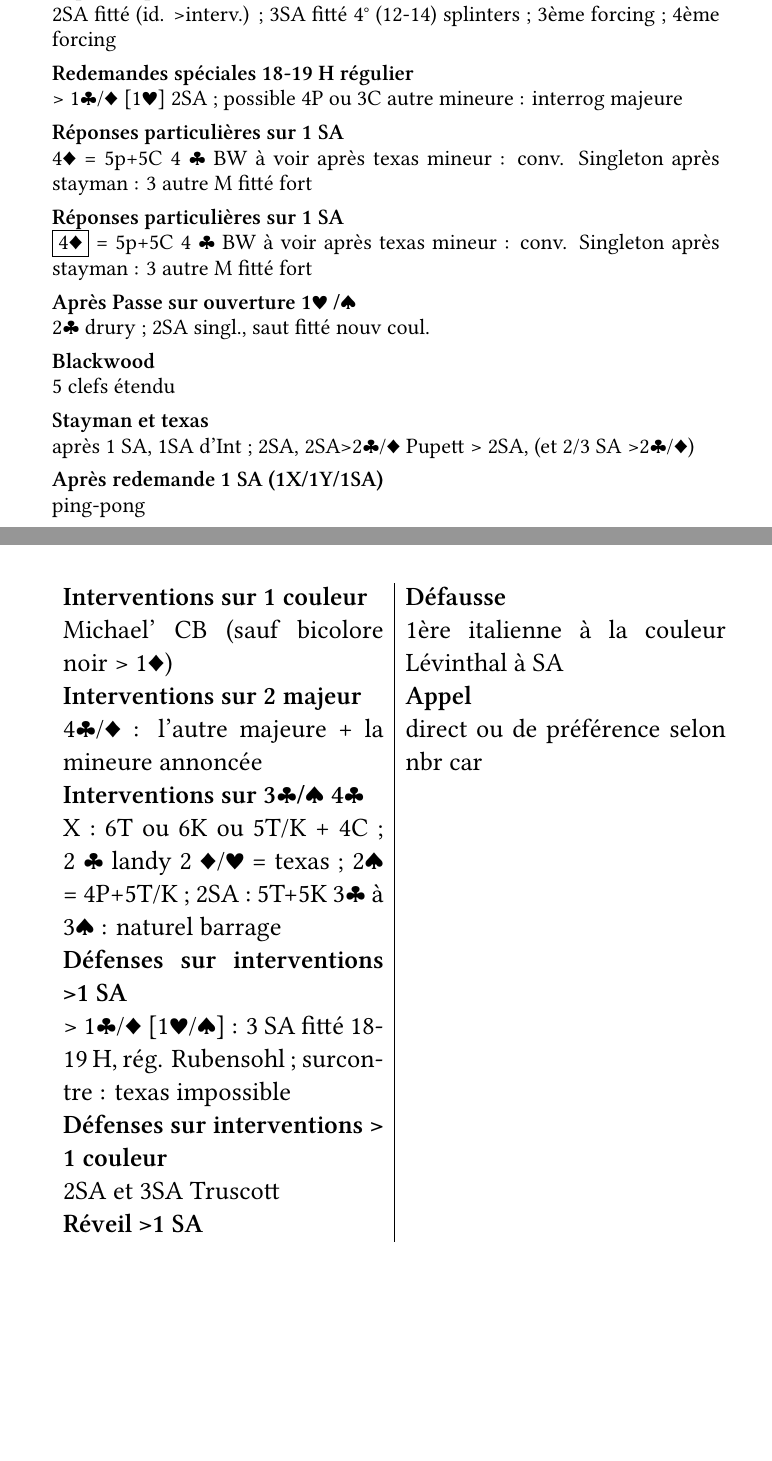
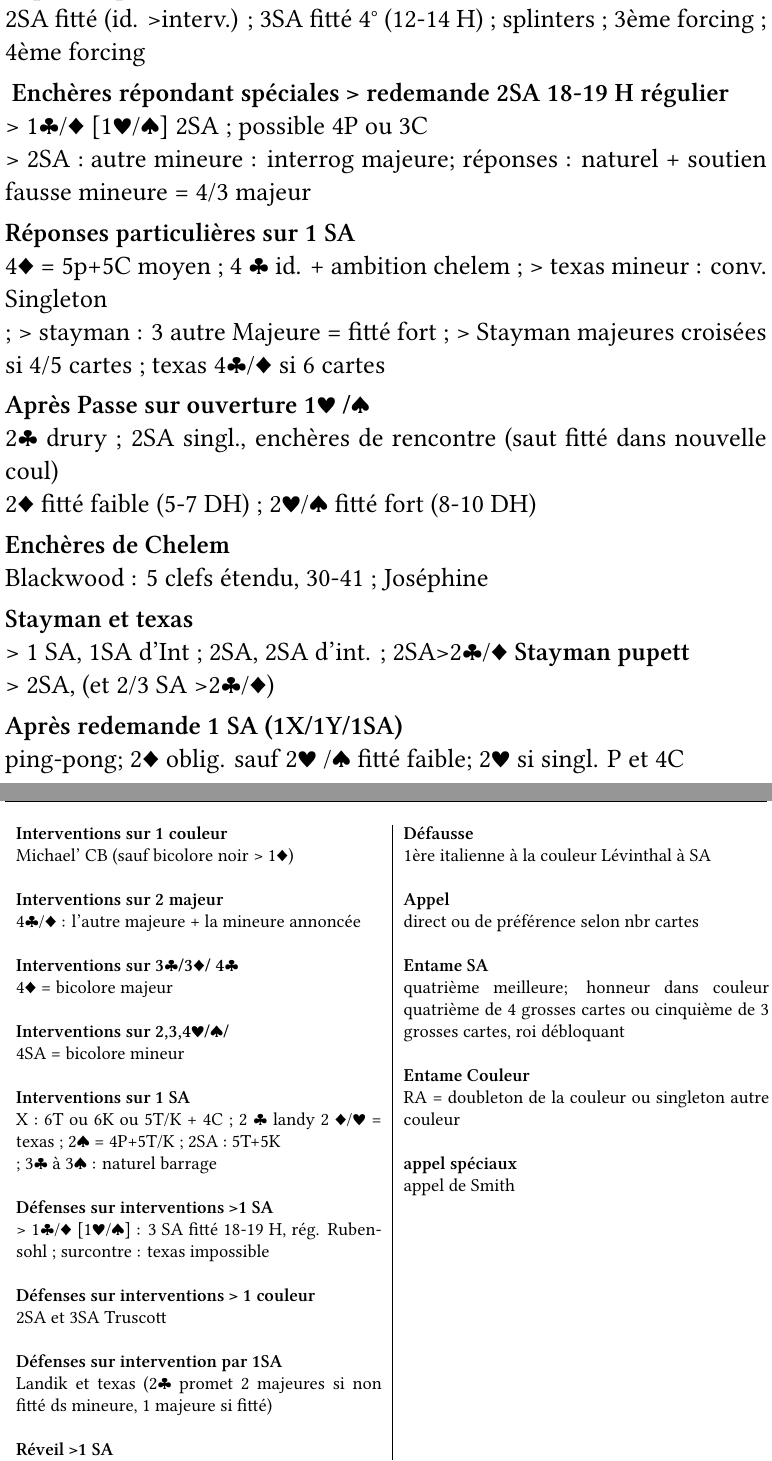
Before and after one commit to maieul/bridge, a LaTeX document (bridge.tex): two parts of pages 1 and 2 of 2, joined at a grey line, cut so that both start at the same text, the shorter picture padded with empty space. Compiled offline with XeLaTeX.

Commit message:
modif papa

```diff
--- a/bridge.tex
+++ b/bridge.tex
@@ -4,7 +4,7 @@
 \usepackage{xunicode}
 \setmainfont{Linux Libertine O}
 \usepackage{etoolbox}
-\usepackage[headsep=0.4cm,margin=1.0cm,tmargin=2cm]{geometry}
+\usepackage[headsep=0.1cm,margin=0.1cm,tmargin=0.1cm]{geometry}
 \def\size{}
 \listadd{\size}{Huge}
 \listadd{\size}{huge}
@@ -40,70 +40,95 @@
 
 	\boitemax{					 % Entre les accolades de \boitemax{}, on dit à LaTeX d'essayer de ne pas dépasser la hauteur d'une page
 	\g{Principes de base}\newline % Un \newline indique un changement de ligne (≠ du changement de ¶)
-	♥~♠  5\exp{ème} SMI 				\newline
-	Meilleure ♣~♦  ; SMI (sans 4C/P.),>10DH
+	♥~♠  5\exp{ème} ; Meilleure ♣~♦  ; SMI (sans 4C/P.),>10DH		\newline
 
 	\g{Ouvertures fortes}\newline		 % \g{texte en gras}
-	>2♣  ;  ctrl italiens 2♦ (≤2)  ; 2♥ ->3♦ (3:4) >2♦ : 2♠ (As ♥/♠)  ; 3♣ ♦ (As ♣ ♦)  ; CRM picasso (3♥ ouvreur après 2♥ rép. = 5C+4P)
+	>2♣  ;  ctrl italiens 2♦ (≤2)  ; 2♥ ->3♦ (3:4)\newline
+	 >2♦ : 2♠ (As ♥/♠)  ; 3♣ ♦ (As ♣ ♦)  ; CRM ; Picasso (3♥ ouvreur > rép. 2♥  = 5C+4P)
 
 	\g{Réponses particulières sur couleur} \newline
-	2SA fitté (id. >interv.) ; 3SA fitté 4° (12-14) splinters  ; 3ème forcing  ; 4ème forcing
+	2SA fitté (id. >interv.) ; 3SA fitté 4° (12-14 H) ; splinters  ; 3ème forcing  ; 4ème forcing
 
-	\g{Redemandes spéciales 18-19 H régulier} \newline
-		> 1♣/♦  [1♥]  2SA ; possible 4P ou 3C
-	autre mineure : interrog majeure
+	\g{ Enchères répondant spéciales > redemande 2SA 18-19 H régulier} \newline
+		> 1♣/♦  [1♥/♠]  2SA ; possible 4P ou 3C\newline
+	> 2SA : autre mineure : interrog majeure; réponses : naturel + soutien fausse mineure = 4/3 majeur
 
+		\g{Réponses particulières sur 1 SA} \newline
+	4♦ = 5p+5C moyen ; 4 ♣ id. + ambition chelem ;
+	> texas mineur : conv. Singleton\newline ; > stayman : 3 autre Majeure = fitté fort ;
+	> Stayman majeures croisées si 4/5 cartes ; texas 4♣/♦ si 6 cartes
 
-	\g{Réponses particulières sur 1 SA} \newline
-	4♦ = 5p+5C 4 ♣ BW à voir après texas mineur : conv. Singleton après stayman : 3 autre M fitté fort
+	 \g{Après Passe sur ouverture 1♥ /♠} \newline
+	2♣ drury  ; 2SA singl., enchères de rencontre (saut fitté dans nouvelle coul) \newline
+	2♦ fitté faible (5-7 DH) ; 2♥/♠ fitté fort (8-10 DH)
 
-	\g{Réponses particulières sur 1 SA} \newline
-	\fbox{4♦} = 5p+5C 4 ♣ BW à voir après texas mineur : conv. Singleton  après stayman : 3 autre M fitté fort
-
-	\g{Après Passe sur ouverture 1♥ /♠} \newline
-	2♣ drury  ; 2SA singl., saut fitté nouv coul.
-
-	\g{Blackwood}\newline
-	5 clefs étendu
+	\g{Enchères de Chelem}\newline
+	Blackwood : 5 clefs étendu, 30-41 ; Joséphine
 
 	\g{Stayman et texas}\newline
-		après 1 SA, 1SA d'Int ; 2SA, 2SA>2♣/♦  Pupett > 2SA, (et 2/3 SA >2♣/♦)
+		> 1 SA, 1SA d'Int ; 2SA, 2SA d'int. ; 2SA>2♣/♦
+	\g{Stayman pupett}\newline
+  	 > 2SA, (et 2/3 SA >2♣/♦)
 
 	\g{Après redemande 1 SA (1X/1Y/1SA)}\newline
-	ping-pong
+	ping-pong; 2♦ oblig. sauf 2♥ /♠ fitté faible; 2♥ si singl. P et 4C
 	\newline
 	}
+
 
 	\boitemax{
 
 	\begin{tabular}{p{0.48\textwidth}|p{0.48\textwidth}}		% Pour avoir deux colonnes (en théorie tu n'a pas à touché)
 	 \g{Interventions sur 1 couleur}  \newline % Le  indique le changement de colonne, le // le changement de ligne
-	Michael' CB (sauf bicolore noir > 1♦)
+	Michael' CB (sauf bicolore noir > 1♦)   \newline
+
 
 	\g{Interventions sur 2 majeur}   \newline
-	4♣/♦ : l'autre majeure + la mineure annoncée
+	4♣/♦ : l'autre majeure + la mineure annoncée   \newline
 
-	\g{Interventions sur 3♣/♠ 4♣}  \newline
+
+	\g{Interventions sur 3♣/3♦/ 4♣} \newline
+	4♦ = bicolore majeur \newline
+
+
+	\g{Interventions sur 2,3,4♥/♠/} \newline
+	4SA = bicolore mineur \newline
+
+
+	\g{Interventions sur 1 SA}  \newline
 	X : 6T ou 6K ou 5T/K + 4C  ; 2 ♣ landy
-	2 ♦/♥ = texas  ; 2♠ = 4P+5T/K ; 2SA : 5T+5K
-	3♣ à 3♠ : naturel barrage
+	2 ♦/♥ = texas  ; 2♠ = 4P+5T/K ; 2SA : 5T+5K \newline;
+	3♣ à 3♠ : naturel barrage \newline
+
 
 	 \g{Défenses sur interventions >1 SA}\newline
 	> 1♣/♦  [1♥/♠] : 3 SA fitté 18-19 H, rég.
-	Rubensohl  ; surcontre : texas impossible
+	Rubensohl  ; surcontre : texas impossible\newline
+
 
 
 	 \g{Défenses sur interventions > 1 couleur}  \newline
-	2SA et 3SA Truscott
+	2SA et 3SA Truscott\newline
+
+
+
+	 \g{Défenses sur intervention par 1SA}  \newline
+	Landik et texas (2♣ promet 2 majeures si non fitté ds mineure, 1 majeure si fitté)\newline
 
 
 	 \g{Réveil >1 SA} \newline
-	2♣ : appel majeures 4/4 ; X à voir
+	2♣ : appel majeures 4/4 ; X à voir \newline
 
-	 \g{Réveil >1 Couleur} \newline
-	 X oblig. ≥ ouv  ; 2♦ bic. maj ; 2SA 17-19 1SA : 9-12   ;
 
-	 \g{Réveil > après passe et deux couleurs}
+	 \g{Réveil >1 ♣/♦} \newline
+	 X oblig. ≥ ouv  ; CB bic. maj ; 2SA 17-19 1SA : 9-12   ; \newline
+
+
+	  \g{Réveil >1 ♥/♠} \newline
+	 X oblig. ≥ ouv  ; CB bic. min. ; 2SA 17-19 ; 1SA : 9-12   ; \newline
+
+
+	\g{Réveil > après passe et deux couleurs}
 	 1 SA = 6/4
 
 
@@ -112,12 +137,25 @@
 	  &% la deuxieme colonne est en dessous
 
 	  \g{Défausse} \newline
-	  1ère italienne à la couleur Lévinthal à SA
+	  1ère italienne à la couleur
+	  Lévinthal à SA\newline
+
 
 	  \g{Appel} \newline
-	 direct ou de préférence selon nbr car
-	 \\
+	 direct ou de préférence selon nbr cartes\newline
+	 \
 
+
+	 \g{Entame SA} \newline
+	quatrième meilleure; honneur dans couleur quatrième de 4 grosses cartes ou cinquième de 3 grosses cartes, roi débloquant\newline
+
+
+	\g{Entame Couleur} \newline
+	RA = doubleton de la couleur ou singleton autre couleur\newline
+
+
+	\g{appel spéciaux} \newline
+	appel de Smith
 
 	\end{tabular}							% Fin du tableau
 
```
